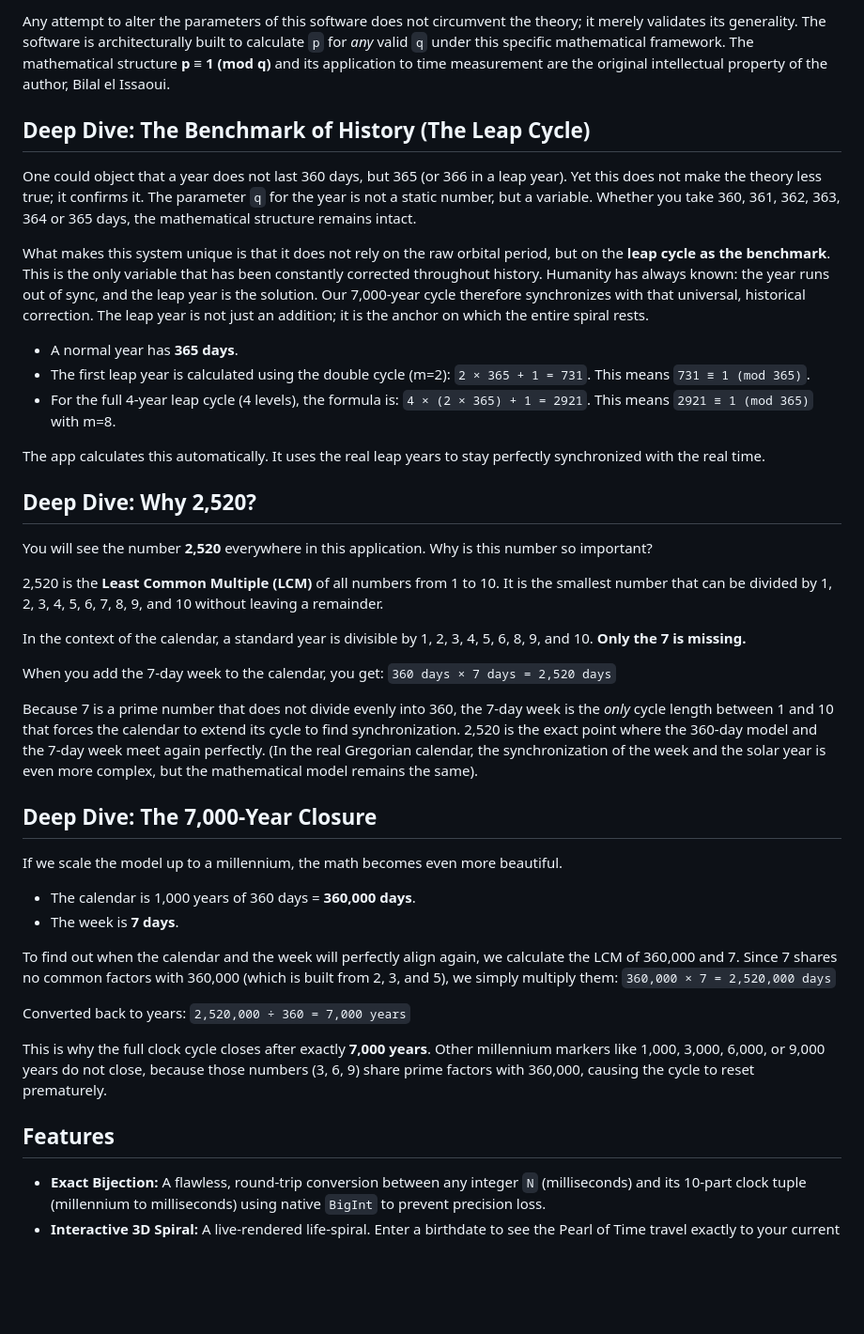
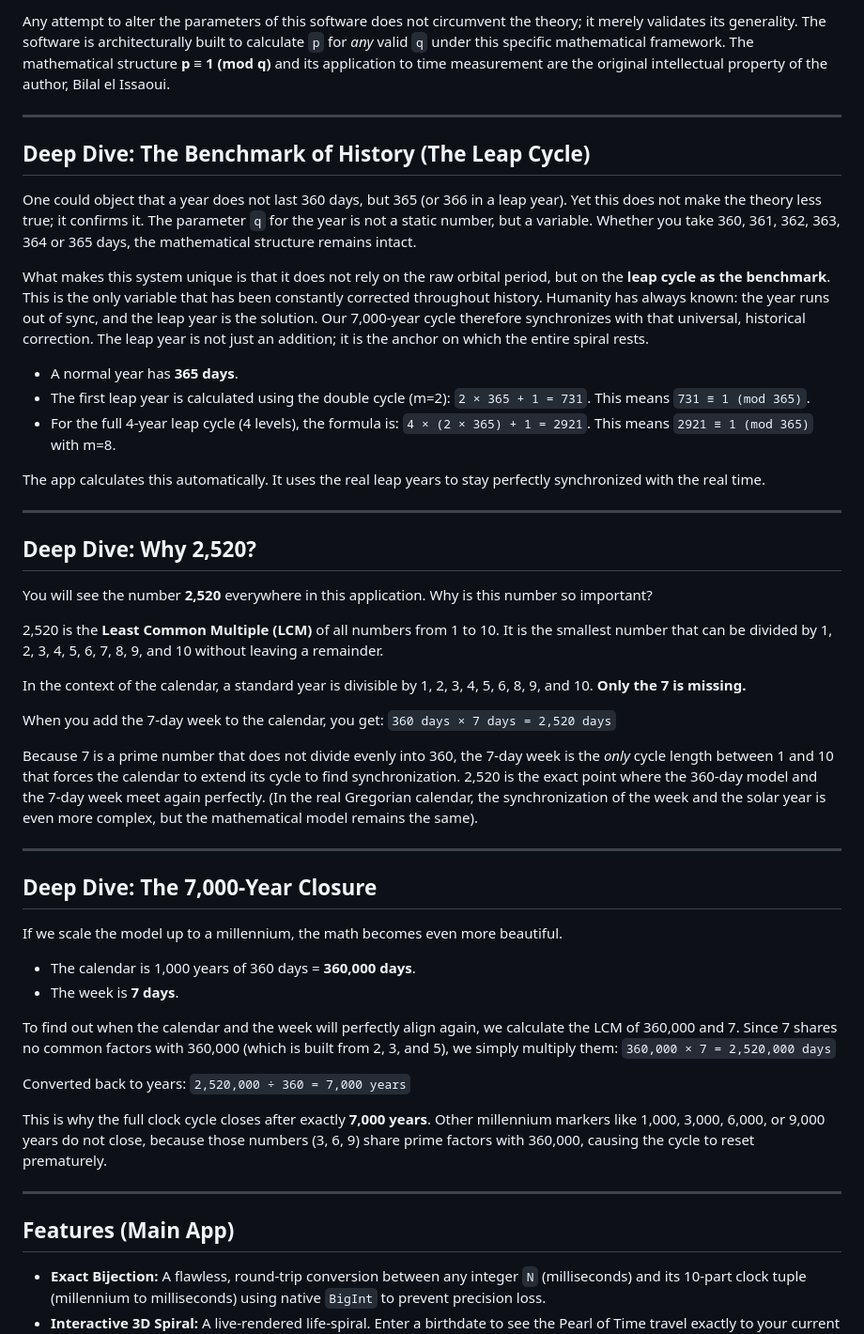
Before and after one commit to A19dammer91/igospiral, a Markdown page: README.md, the part around one of its changes. Shown at 94% size. GitHub-like rendering; blank space fills up the shorter version.

```diff
--- a/README.md
+++ b/README.md
@@ -43,7 +64,7 @@ The minute uses `q = 60` (leading to `p = 121`).
 
-Any attempt to alter the parameters of this software does not circumvent the theory; it merely validates its generality.
-The software is architecturally built to calculate `p` for _any_ valid `q` under this specific mathematical framework.
-The mathematical structure **p ≡ 1 (mod q)** and its application to time measurement are the original intellectual property of the author, Bilal el Issaoui.
+Any attempt to alter the parameters of this software does not circumvent the theory; it merely validates its generality. The software is architecturally built to calculate `p` for _any_ valid `q` under this specific mathematical framework. The mathematical structure **p ≡ 1 (mod q)** and its application to time measurement are the original intellectual property of the author, Bilal el Issaoui.
+
+---
 
 ## Deep Dive: The Benchmark of History (The Leap Cycle)
 
@@ -52,32 +73,26 @@ One could object that a year does not last 360 days, but 365 (or 366 in a leap y
 What makes this system unique is that it does not rely on the raw orbital period, but on the **leap cycle as the benchmark**. This is the only variable that has been constantly corrected throughout history. Humanity has always known: the year runs out of sync, and the leap year is the solution. Our 7,000-year cycle therefore synchronizes with that universal, historical correction. The leap year is not just an addition; it is the anchor on which the entire spiral rests.
 
 - A normal year has **365 days**.
-- The first leap year is calculated using the double cycle (m=2):
-  `2 × 365 + 1 = 731`.
-  This means `731 ≡ 1 (mod 365)`.
-- For the full 4-year leap cycle (4 levels), the formula is:
-  `4 × (2 × 365) + 1 = 2921`.
-  This means `2921 ≡ 1 (mod 365)` with m=8.
+- The first leap year is calculated using the double cycle (m=2): `2 × 365 + 1 = 731`. This means `731 ≡ 1 (mod 365)`.
+- For the full 4-year leap cycle (4 levels), the formula is: `4 × (2 × 365) + 1 = 2921`. This means `2921 ≡ 1 (mod 365)` with m=8.
 
-The app calculates this automatically.
-It uses the real leap years to stay perfectly synchronized with the real time.
+The app calculates this automatically. It uses the real leap years to stay perfectly synchronized with the real time.
+
+---
 
 ## Deep Dive: Why 2,520?
 
-You will see the number **2,520** everywhere in this application.
-Why is this number so important?
+You will see the number **2,520** everywhere in this application. Why is this number so important?
 
-2,520 is the **Least Common Multiple (LCM)** of all numbers from 1 to 10.
-It is the smallest number that can be divided by 1, 2, 3, 4, 5, 6, 7, 8, 9, and 10 without leaving a remainder.
+2,520 is the **Least Common Multiple (LCM)** of all numbers from 1 to 10. It is the smallest number that can be divided by 1, 2, 3, 4, 5, 6, 7, 8, 9, and 10 without leaving a remainder.
 
-In the context of the calendar, a standard year is divisible by 1, 2, 3, 4, 5, 6, 8, 9, and 10.
-**Only the 7 is missing.**
+In the context of the calendar, a standard year is divisible by 1, 2, 3, 4, 5, 6, 8, 9, and 10. **Only the 7 is missing.**
 
-When you add the 7-day week to the calendar, you get:
-`360 days × 7 days = 2,520 days`
+When you add the 7-day week to the calendar, you get: `360 days × 7 days = 2,520 days`
 
-Because 7 is a prime number that does not divide evenly into 360, the 7-day week is the _only_ cycle length between 1 and 10 that forces the calendar to extend its cycle to find synchronization.
-2,520 is the exact point where the 360-day model and the 7-day week meet again perfectly. (In the real Gregorian calendar, the synchronization of the week and the solar year is even more complex, but the mathematical model remains the same).
+Because 7 is a prime number that does not divide evenly into 360, the 7-day week is the _only_ cycle length between 1 and 10 that forces the calendar to extend its cycle to find synchronization. 2,520 is the exact point where the 360-day model and the 7-day week meet again perfectly. (In the real Gregorian calendar, the synchronization of the week and the solar year is even more complex, but the mathematical model remains the same).
+
+---
 
 ## Deep Dive: The 7,000-Year Closure
 
@@ -86,17 +101,15 @@ If we scale the model up to a millennium, the math becomes even more beautiful.
 - The calendar is 1,000 years of 360 days = **360,000 days**.
 - The week is **7 days**.
 
-To find out when the calendar and the week will perfectly align again, we calculate the LCM of 360,000 and 7.
-Since 7 shares no common factors with 360,000 (which is built from 2, 3, and 5), we simply multiply them:
-`360,000 × 7 = 2,520,000 days`
+To find out when the calendar and the week will perfectly align again, we calculate the LCM of 360,000 and 7. Since 7 shares no common factors with 360,000 (which is built from 2, 3, and 5), we simply multiply them: `360,000 × 7 = 2,520,000 days`
 
-Converted back to years:
-`2,520,000 ÷ 360 = 7,000 years`
+Converted back to years: `2,520,000 ÷ 360 = 7,000 years`
 
-This is why the full clock cycle closes after exactly **7,000 years**.
-Other millennium markers like 1,000, 3,000, 6,000, or 9,000 years do not close, because those numbers (3, 6, 9) share prime factors with 360,000, causing the cycle to reset prematurely.
+This is why the full clock cycle closes after exactly **7,000 years**. Other millennium markers like 1,000, 3,000, 6,000, or 9,000 years do not close, because those numbers (3, 6, 9) share prime factors with 360,000, causing the cycle to reset prematurely.
 
-## Features
+---
+
+## Features (Main App)
 
 - **Exact Bijection:** A flawless, round-trip conversion between any integer `N` (milliseconds) and its 10-part clock tuple (millennium to milliseconds) using native `BigInt` to prevent precision loss.
 - **Interactive 3D Spiral:** A live-rendered life-spiral. Enter a birthdate to see the Pearl of Time travel exactly to your current position in a 70-year life cycle, or view the world time.
```
Also changed, not shown: other parts of README.md (+48 -23 lines).
